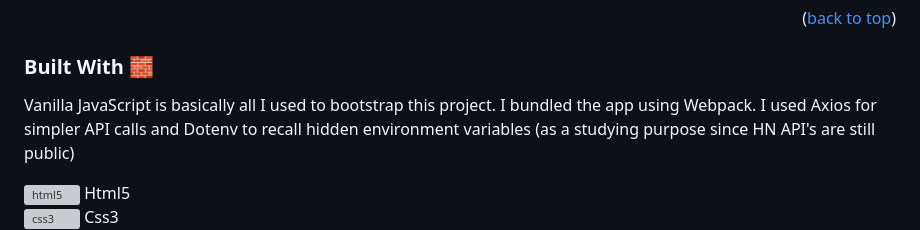
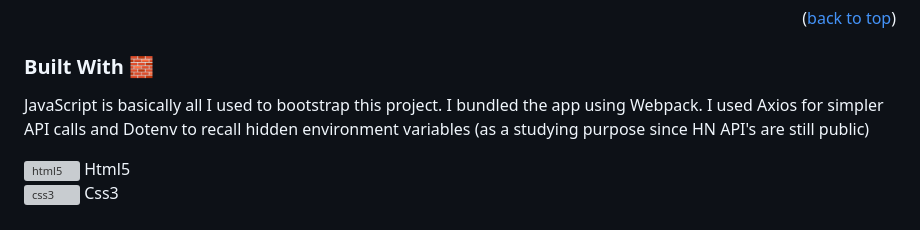
Before and after one commit to egidiosalinaro/hackernews-noframework, a Markdown page: README.md, the part around the change. GitHub-like rendering; grey boxes are pictures that could not be loaded.

```diff
--- a/README.md
+++ b/README.md
@@ -60,7 +60,7 @@ A golden shadow, developed in `scrollShadow.js`, shows up to inform the user tha
 
 ### Built With :bricks:
 
-Vanilla JavaScript is basically all I used to bootstrap this project.
+JavaScript is basically all I used to bootstrap this project.
 I bundled the app using Webpack. I used Axios for simpler API calls and Dotenv to recall hidden environment variables (as a studying purpose since HN API's are still public)
 
 <p align="left"><a href="https://www.w3.org/html/" target="_blank" rel="noreferrer"> <img src="https://raw.githubusercontent.com/devicons/devicon/master/icons/html5/html5-original-wordmark.svg" alt="html5" width="40" height="40"/> </a> Html5 <br>
```
